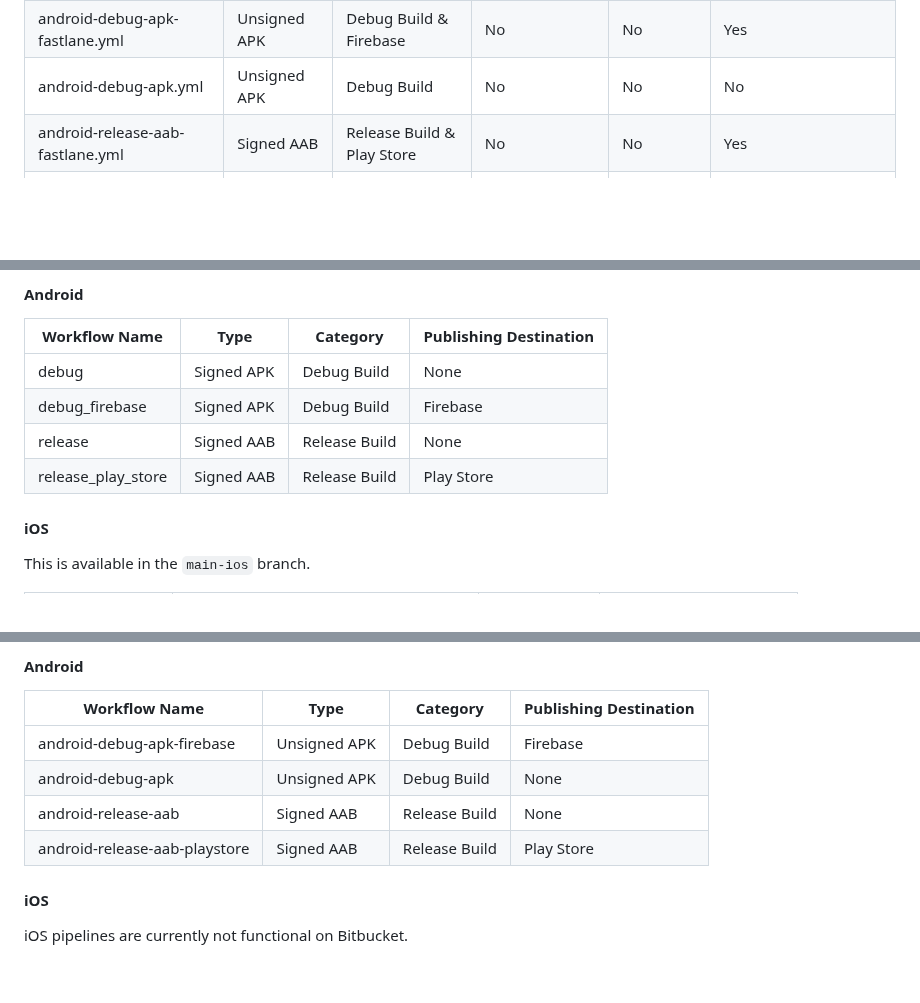
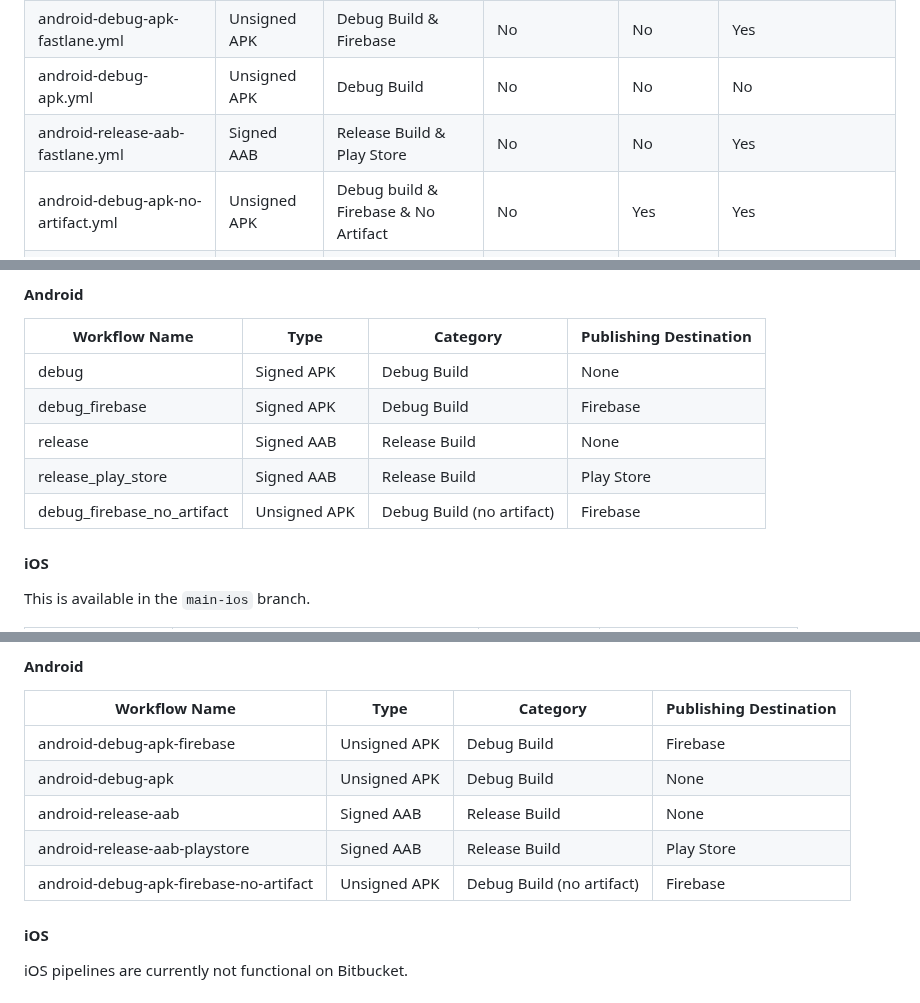
Before and after one commit to tramlinehq/ueno, a Markdown page: README.md, 3 parts joined by grey strips. GitHub-like rendering; blank space fills up the shorter version.

Commit message:
Update pipeline config

```diff
--- a/README.md
+++ b/README.md
@@ -28,6 +28,7 @@ You can get these files from our Google Cloud Storage account
 | android-debug-apk-fastlane.yml         | Unsigned APK       | Debug Build & Firebase     | No                | No            | Yes                                |
 | android-debug-apk.yml                  | Unsigned APK       | Debug Build              | No                | No            | No                                 |
 | android-release-aab-fastlane.yml       | Signed AAB         | Release Build & Play Store | No                | No            | Yes                                |
+| android-debug-apk-no-artifact.yml      | Unsigned APK       | Debug build & Firebase & No Artifact     | No                | Yes           | Yes                                |
 | android-release-aab.yml                | Signed AAB         | Release Build              | No                | No            | No                                 |
 | android-apk-external.yml               | Unsigned APK       | Debug Build              | No                | No            | Yes                                |
 | android-staging-apk-params.yml         | Unsigned APK       | Staging Build              | Yes               | Yes           | No                                 |
@@ -49,6 +50,7 @@ You can get these files from our Google Cloud Storage account
 | debug_firebase                     | Signed APK    | Debug Build         | Firebase               |
 | release                            | Signed AAB    | Release Build       | None                   |
 | release_play_store                 | Signed AAB    | Release Build       | Play Store             |
+| debug_firebase_no_artifact         | Unsigned APK  | Debug Build (no artifact) | Firebase         |
 
 #### iOS
 
@@ -71,6 +73,7 @@ These are available in the [Bitbucket mirror](https://bitbucket.org/tramline/uen
 | android-debug-apk                  | Unsigned APK  | Debug Build         | None                   |
 | android-release-aab                | Signed AAB    | Release Build       | None                   |
 | android-release-aab-playstore      | Signed AAB    | Release Build       | Play Store             |
+| android-debug-apk-firebase-no-artifact | Unsigned APK | Debug Build (no artifact) | Firebase      |
 
 #### iOS
 
```
